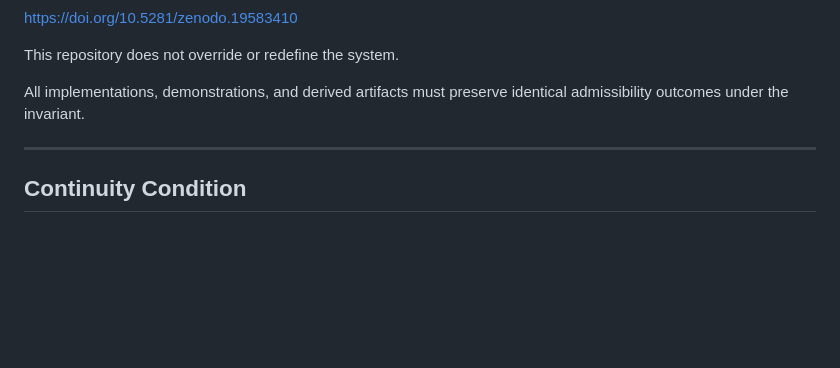
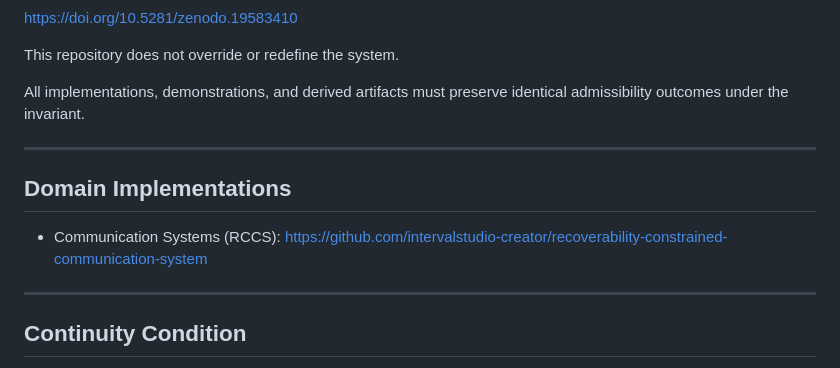
Before and after one commit to intervalstudio-creator/recoverability-constrained-systems, a Markdown page: README.md, the part around the change. Drawn GitHub-style; blank space fills up the shorter version.

Commit message:
Add Domain Implementations details

```diff
--- a/README.md
+++ b/README.md
@@ -195,6 +195,13 @@ All implementations, demonstrations, and derived artifacts must preserve identic
 
 ---
 
+## Domain Implementations
+
+- Communication Systems (RCCS):
+https://github.com/intervalstudio-creator/recoverability-constrained-communication-system
+
+---
+
 ## Continuity Condition
 
 If any required condition, path, dependency, or recovery mechanism cannot be established in time under real conditions:
```
